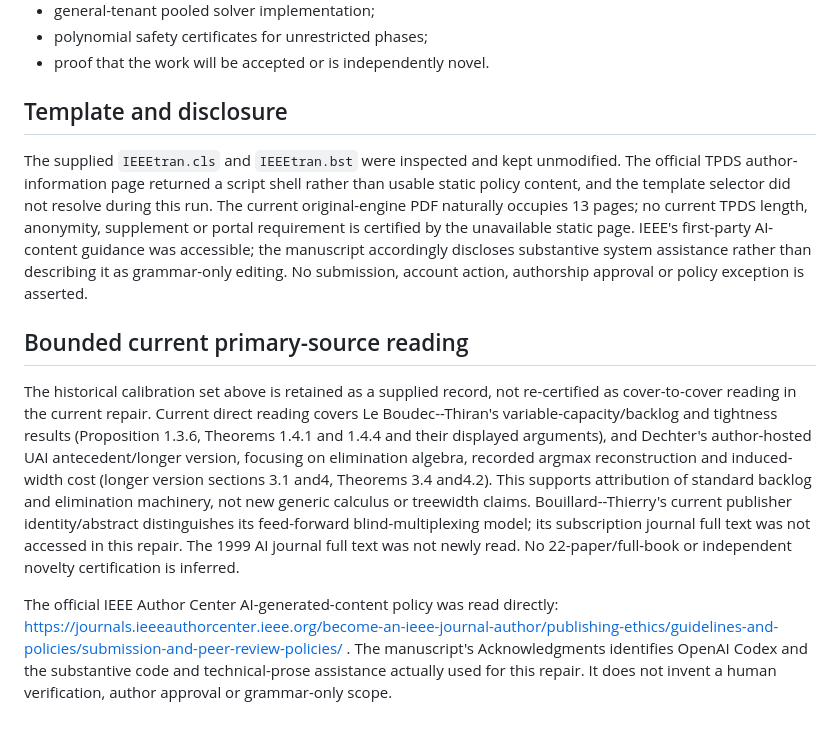
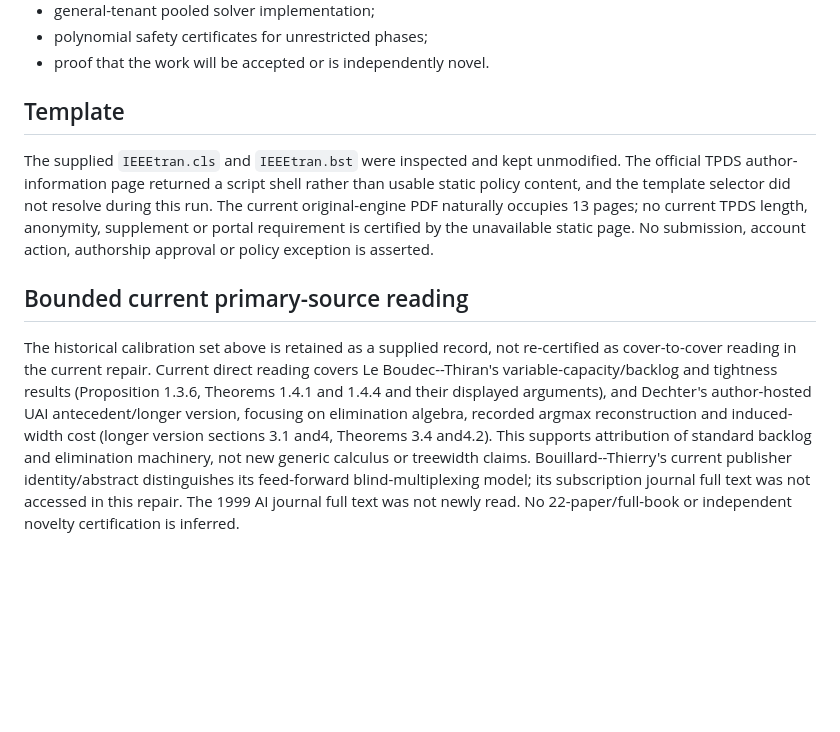
Before and after one commit to Haoyi-Zhang/IncastBudget-code, a Markdown page: literature.md, the part around the change. Drawn GitHub-style; blank space fills up the shorter version.

Commit message:
Update artifact documentation

```diff
--- a/literature.md
+++ b/literature.md
@@ -143,15 +143,14 @@ Claims deliberately removed or rejected:
 - polynomial safety certificates for unrestricted phases;
 - proof that the work will be accepted or is independently novel.
 
-## Template and disclosure
+## Template
 
 The supplied `IEEEtran.cls` and `IEEEtran.bst` were inspected and kept unmodified.
 The official TPDS author-information page returned a script shell rather than
 usable static policy content, and the template selector did not resolve during
 this run. The current original-engine PDF naturally occupies 13 pages; no current TPDS length,
-anonymity, supplement or portal requirement is certified by the unavailable static page. IEEE's first-party AI-content guidance was
-accessible; the manuscript accordingly discloses substantive system assistance
-rather than describing it as grammar-only editing. No submission, account action, authorship approval or policy exception is asserted.
+anonymity, supplement or portal requirement is certified by the unavailable static page.
+No submission, account action, authorship approval or policy exception is asserted.
 
 ## Bounded current primary-source reading
 
@@ -167,9 +166,3 @@ Bouillard--Thierry's current publisher identity/abstract distinguishes its
 feed-forward blind-multiplexing model; its subscription journal full text was
 not accessed in this repair. The 1999 AI journal full text was not newly read.
 No 22-paper/full-book or independent novelty certification is inferred.
-
-The official IEEE Author Center AI-generated-content policy was read directly:
-https://journals.ieeeauthorcenter.ieee.org/become-an-ieee-journal-author/publishing-ethics/guidelines-and-policies/submission-and-peer-review-policies/ .
-The manuscript's Acknowledgments identifies OpenAI Codex and the substantive code
-and technical-prose assistance actually used for this repair. It does not invent
-a human verification, author approval or grammar-only scope.
```
